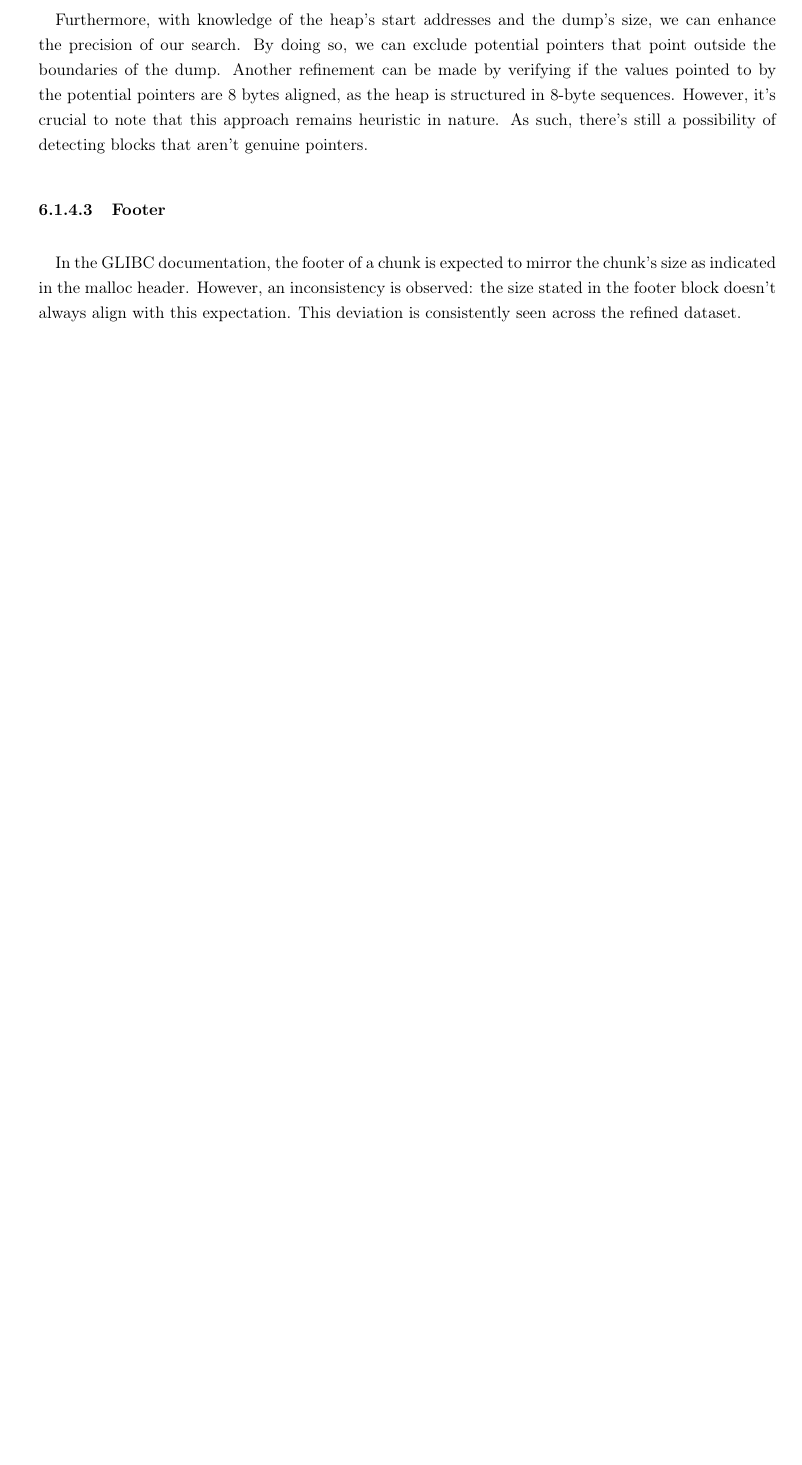
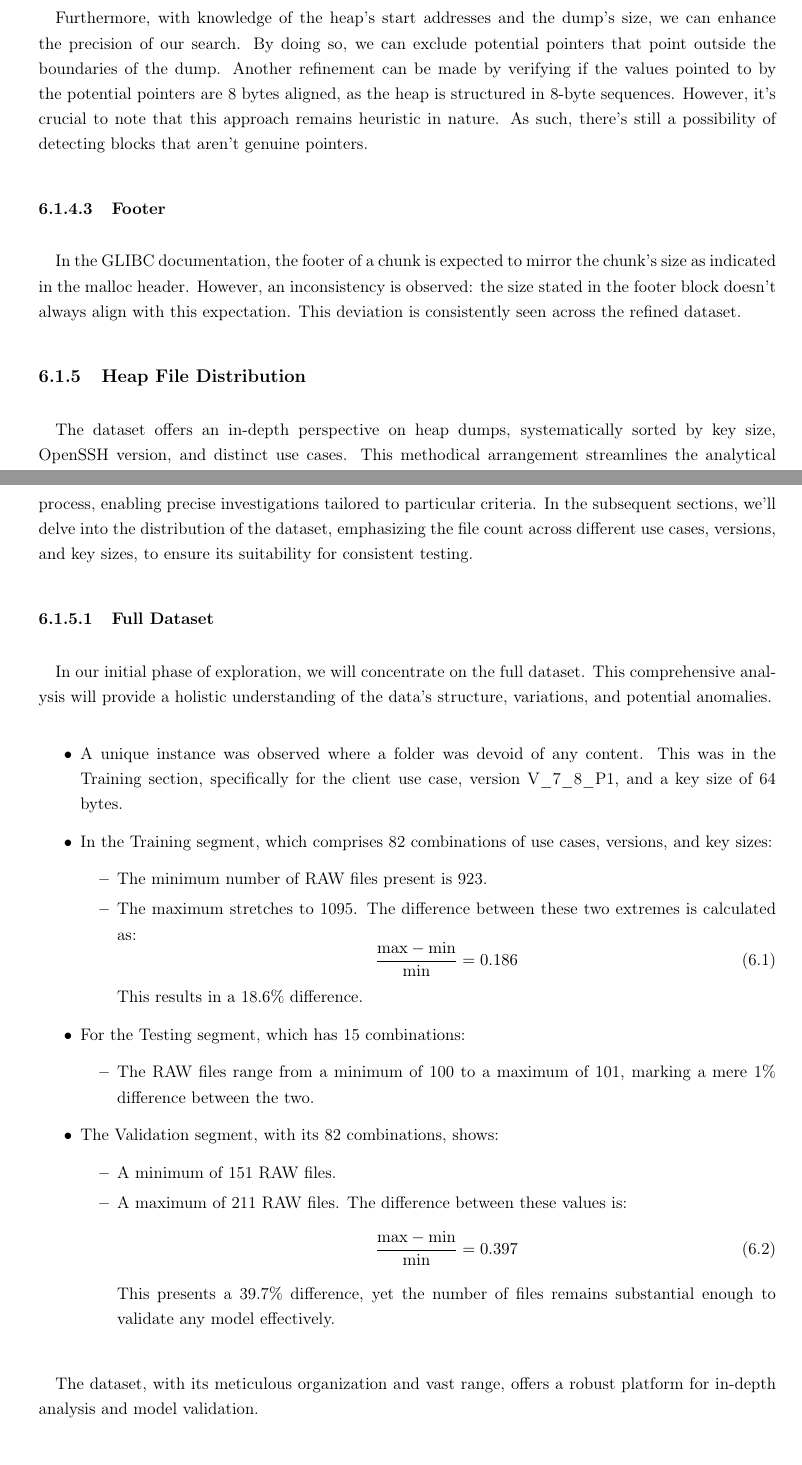
Before and after one commit to passau-masterarbeit-2023/masterarbeit-report-clement, a LaTeX thesis (report/main.tex, which reads report/tex/chapters/method/dataset.tex): part of page 39 of 62 before the commit and two parts of pages 39 and 40 of 64 after it, the two joined at a grey line, cut so that both start at the same text, the shorter picture padded with empty space. Compiled offline with pdfLaTeX.

Commit message:
add fixed dataset (TODO :

```diff
--- a/report/tex/chapters/method/dataset.tex
+++ b/report/tex/chapters/method/dataset.tex
@@ -131,3 +131,46 @@
             \paragraph{}Furthermore, with knowledge of the heap's start addresses and the dump's size, we can enhance the precision of our search. By doing so, we can exclude potential pointers that point outside the boundaries of the dump. Another refinement can be made by verifying if the values pointed to by the potential pointers are 8 bytes aligned, as the heap is structured in 8-byte sequences. However, it's crucial to note that this approach remains heuristic in nature. As such, there's still a possibility of detecting blocks that aren't genuine pointers.
         \subsubsection{Footer}
             \paragraph{}In the GLIBC documentation, the footer of a chunk is expected to mirror the chunk's size as indicated in the malloc header. However, an inconsistency is observed: the size stated in the footer block doesn't always align with this expectation. This deviation is consistently seen across the refined dataset.
+
+
+
+
+    \subsection{Heap File Distribution}
+
+
+
+        \paragraph{}The dataset offers an in-depth perspective on heap dumps, systematically sorted by key size, OpenSSH version, and distinct use cases. This methodical arrangement streamlines the analytical process, enabling precise investigations tailored to particular criteria. In the subsequent sections, we'll delve into the distribution of the dataset, emphasizing the file count across different use cases, versions, and key sizes, to ensure its suitability for consistent testing.
+
+
+        \subsubsection{Full Dataset}
+            \paragraph{}In our initial phase of exploration, we will concentrate on the full dataset. This comprehensive analysis will provide a holistic understanding of the data's structure, variations, and potential anomalies.
+
+
+
+            \begin{itemize}
+                \item A unique instance was observed where a folder was devoid of any content. This was in the Training section, specifically for the client use case, version V\_7\_8\_P1, and a key size of 64 bytes.
+                \item In the Training segment, which comprises 82 combinations of use cases, versions, and key sizes:
+                \begin{itemize}
+                    \item The minimum number of RAW files present is 923.
+                    \item The maximum stretches to 1095. The difference between these two extremes is calculated as:
+                    \begin{equation}
+                        \frac{\text{max} - \text{min}}{\text{min}} = 0.186
+                    \end{equation}
+                    This results in a 18.6\% difference.
+                \end{itemize}
+                \item For the Testing segment, which has 15 combinations:
+                \begin{itemize}
+                    \item The RAW files range from a minimum of 100 to a maximum of 101, marking a mere 1\% difference between the two.
+                \end{itemize}
+                \item The Validation segment, with its 82 combinations, shows:
+                \begin{itemize}
+                    \item A minimum of 151 RAW files.
+                    \item A maximum of 211 RAW files. The difference between these values is:
+                    \begin{equation}
+                        \frac{\text{max} - \text{min}}{\text{min}} = 0.397
+                    \end{equation}
+                    This presents a 39.7\% difference, yet the number of files remains substantial enough to validate any model effectively.
+                \end{itemize}
+            \end{itemize}
+
+            \paragraph{}The dataset, with its meticulous organization and vast range, offers a robust platform for in-depth analysis and model validation.
@@ -133,0 +183 @@
+            \end{itemize}
```
Also changed, not shown: report/tex/chapters/method/dataset.tex (6 more changed lines), 2 other files.
